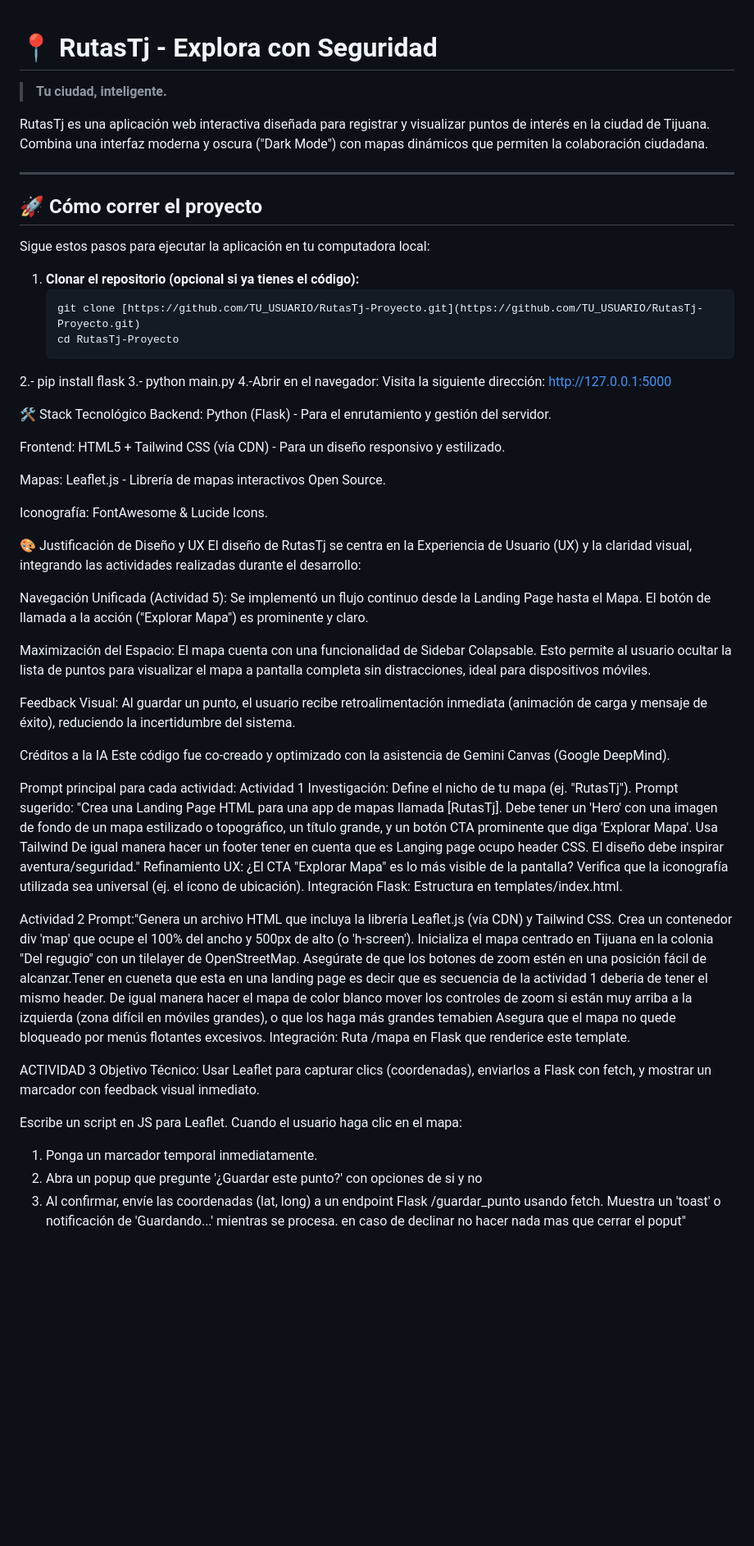
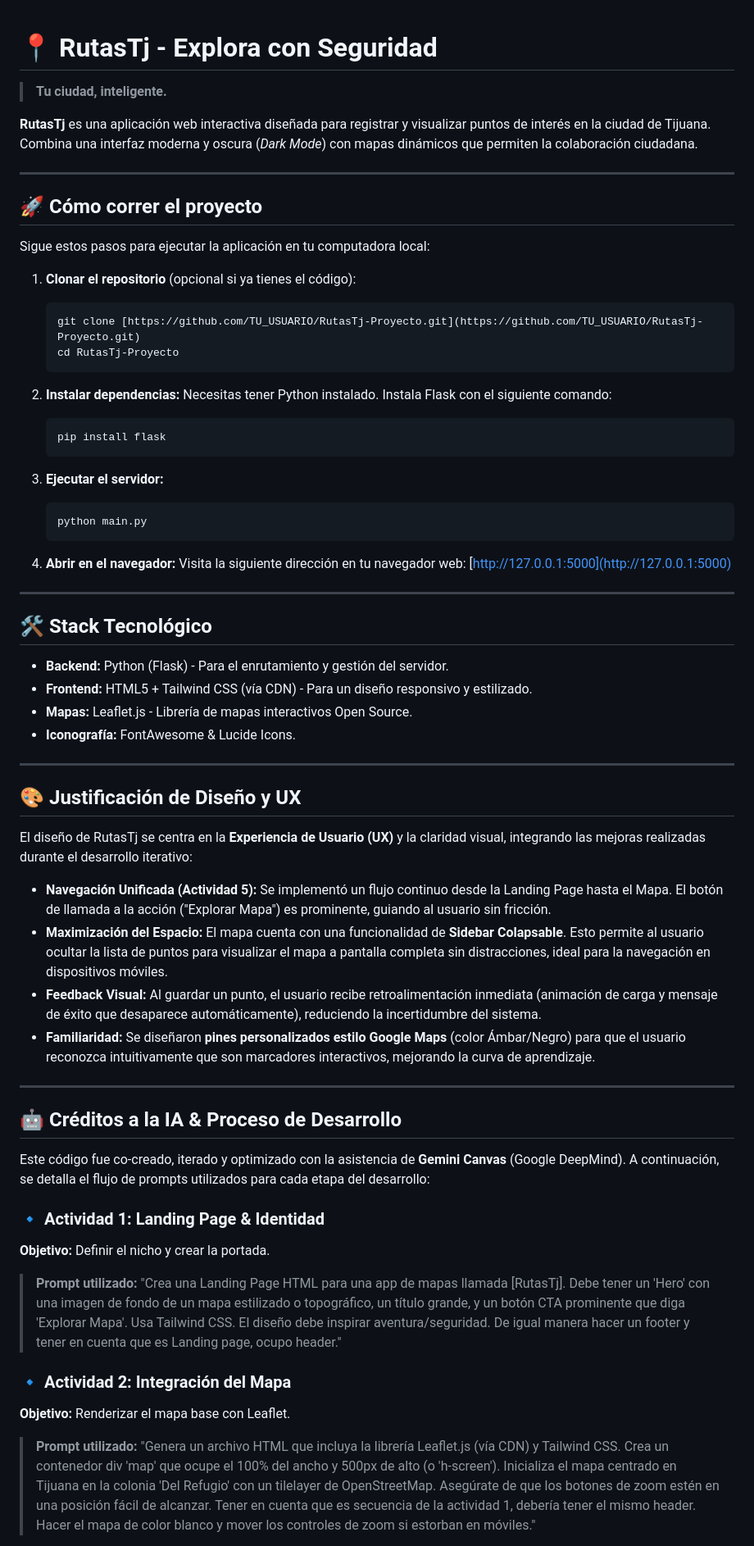
Before and after one commit to AxelLeyva17/Rutas, a Markdown page: README.md, the part around one of its changes. Shown at 82% size. GitHub-like rendering; blank space fills up the shorter version.

Commit message:
Mejora de dieseño

````diff
--- a/README.md
+++ b/README.md
@@ -1,7 +1,8 @@
 # 📍 RutasTj - Explora con Seguridad
+
 > **Tu ciudad, inteligente.**
 
-RutasTj es una aplicación web interactiva diseñada para registrar y visualizar puntos de interés en la ciudad de Tijuana. Combina una interfaz moderna y oscura ("Dark Mode") con mapas dinámicos que permiten la colaboración ciudadana.
+**RutasTj** es una aplicación web interactiva diseñada para registrar y visualizar puntos de interés en la ciudad de Tijuana. Combina una interfaz moderna y oscura (*Dark Mode*) con mapas dinámicos que permiten la colaboración ciudadana.
 
 ---
 
@@ -9,59 +10,60 @@ RutasTj es una aplicación web interactiva diseñada para registrar y visualizar
 
 Sigue estos pasos para ejecutar la aplicación en tu computadora local:
 
-1. **Clonar el repositorio (opcional si ya tienes el código):**
-   ```bash
-   git clone [https://github.com/TU_USUARIO/RutasTj-Proyecto.git](https://github.com/TU_USUARIO/RutasTj-Proyecto.git)
-   cd RutasTj-Proyecto
-2.- pip install flask
-3.- python main.py
-4.-Abrir en el navegador: Visita la siguiente dirección: http://127.0.0.1:5000
+1.  **Clonar el repositorio** (opcional si ya tienes el código):
+    ```bash
+    git clone [https://github.com/TU_USUARIO/RutasTj-Proyecto.git](https://github.com/TU_USUARIO/RutasTj-Proyecto.git)
+    cd RutasTj-Proyecto
+    ```
 
+2.  **Instalar dependencias:**
+    Necesitas tener Python instalado. Instala Flask con el siguiente comando:
+    ```bash
+    pip install flask
+    ```
 
-🛠 Stack Tecnológico
-Backend: Python (Flask) - Para el enrutamiento y gestión del servidor.
+3.  **Ejecutar el servidor:**
+    ```bash
+    python main.py
+    ```
 
-Frontend: HTML5 + Tailwind CSS (vía CDN) - Para un diseño responsivo y estilizado.
+4.  **Abrir en el navegador:**
+    Visita la siguiente dirección en tu navegador web:
+    [http://127.0.0.1:5000](http://127.0.0.1:5000)
 
-Mapas: Leaflet.js - Librería de mapas interactivos Open Source.
+---
 
-Iconografía: FontAwesome & Lucide Icons.
+## 🛠 Stack Tecnológico
 
-🎨 Justificación de Diseño y UX
-El diseño de RutasTj se centra en la Experiencia de Usuario (UX) y la claridad visual, integrando las actividades realizadas durante el desarrollo:
+* **Backend:** Python (Flask) - Para el enrutamiento y gestión del servidor.
+* **Frontend:** HTML5 + Tailwind CSS (vía CDN) - Para un diseño responsivo y estilizado.
+* **Mapas:** Leaflet.js - Librería de mapas interactivos Open Source.
+* **Iconografía:** FontAwesome & Lucide Icons.
 
-Navegación Unificada (Actividad 5): Se implementó un flujo continuo desde la Landing Page hasta el Mapa. El botón de llamada a la acción ("Explorar Mapa") es prominente y claro.
+---
 
-Maximización del Espacio: El mapa cuenta con una funcionalidad de Sidebar Colapsable. Esto permite al usuario ocultar la lista de puntos para visualizar el mapa a pantalla completa sin distracciones, ideal para dispositivos móviles.
+## 🎨 Justificación de Diseño y UX
 
-Feedback Visual: Al guardar un punto, el usuario recibe retroalimentación inmediata (animación de carga y mensaje de éxito), reduciendo la incertidumbre del sistema.
+El diseño de RutasTj se centra en la **Experiencia de Usuario (UX)** y la claridad visual, integrando las mejoras realizadas durante el desarrollo iterativo:
 
-Créditos a la IA
-Este código fue co-creado y optimizado con la asistencia de Gemini Canvas (Google DeepMind).
+* **Navegación Unificada (Actividad 5):** Se implementó un flujo continuo desde la Landing Page hasta el Mapa. El botón de llamada a la acción ("Explorar Mapa") es prominente, guiando al usuario sin fricción.
+* **Maximización del Espacio:** El mapa cuenta con una funcionalidad de **Sidebar Colapsable**. Esto permite al usuario ocultar la lista de puntos para visualizar el mapa a pantalla completa sin distracciones, ideal para la navegación en dispositivos móviles.
+* **Feedback Visual:** Al guardar un punto, el usuario recibe retroalimentación inmediata (animación de carga y mensaje de éxito que desaparece automáticamente), reduciendo la incertidumbre del sistema.
+* **Familiaridad:** Se diseñaron **pines personalizados estilo Google Maps** (color Ámbar/Negro) para que el usuario reconozca intuitivamente que son marcadores interactivos, mejorando la curva de aprendizaje.
 
-Prompt principal para cada actividad:
-Actividad 1
-Investigación: Define el nicho de tu mapa (ej. "RutasTj").
-Prompt sugerido: "Crea una Landing Page HTML para una app de mapas llamada [RutasTj]. Debe tener un 'Hero' con una imagen de fondo de un mapa estilizado o topográfico, un título grande, y un botón CTA prominente que diga 'Explorar Mapa'. Usa Tailwind
-De igual manera hacer un footer tener en cuenta que es Langing page ocupo header
-CSS. El diseño debe inspirar aventura/seguridad."
-Refinamiento UX:
-¿El CTA "Explorar Mapa" es lo más visible de la pantalla?
-Verifica que la iconografía utilizada sea universal (ej. el ícono de ubicación).
-Integración Flask: Estructura en templates/index.html.
+---
 
-Actividad 2
-Prompt:"Genera un archivo HTML que incluya la librería Leaflet.js (vía CDN) y Tailwind CSS. Crea un contenedor div 'map' que ocupe el 100% del ancho y 500px de alto (o 'h-screen'). Inicializa el mapa centrado en Tijuana en la colonia "Del regugio" con un tilelayer de OpenStreetMap. Asegúrate de que los botones de zoom estén en una posición fácil de alcanzar.Tener en cueneta que esta en una landing page es decir que  es secuencia de la actividad 1 deberia de tener el mismo header.
-De igual manera hacer el mapa de color blanco mover los controles de zoom si están muy arriba a la izquierda (zona difícil en móviles grandes), o que los haga más grandes temabien Asegura que el mapa no quede bloqueado por menús flotantes excesivos.
-Integración: Ruta /mapa en Flask que renderice este template.
+## 🤖 Créditos a la IA & Proceso de Desarrollo
 
+Este código fue co-creado, iterado y optimizado con la asistencia de **Gemini Canvas** (Google DeepMind). A continuación, se detalla el flujo de prompts utilizados para cada etapa del desarrollo:
 
-ACTIVIDAD 3
-Objetivo Técnico:
-Usar Leaflet para capturar clics (coordenadas), enviarlos a Flask con fetch, y mostrar un marcador con feedback visual inmediato.
+### 🔹 Actividad 1: Landing Page & Identidad
+**Objetivo:** Definir el nicho y crear la portada.
+> **Prompt utilizado:**
+> "Crea una Landing Page HTML para una app de mapas llamada [RutasTj]. Debe tener un 'Hero' con una imagen de fondo de un mapa estilizado o topográfico, un título grande, y un botón CTA prominente que diga 'Explorar Mapa'. Usa Tailwind CSS. El diseño debe inspirar aventura/seguridad. De igual manera hacer un footer y tener en cuenta que es Landing page, ocupo header."
 
-Escribe un script en JS para Leaflet. Cuando el usuario haga clic en el mapa:
-1. Ponga un marcador temporal inmediatamente.
-2. Abra un popup que pregunte '¿Guardar este punto?' con opciones de si y no
-3. Al confirmar, envíe las coordenadas (lat, long) a un endpoint Flask /guardar_punto usando fetch. Muestra un 'toast' o notificación de 'Guardando...' mientras se procesa. en caso de declinar no hacer nada mas que cerrar el poput"
+### 🔹 Actividad 2: Integración del Mapa
+**Objetivo:** Renderizar el mapa base con Leaflet.
+> **Prompt utilizado:**
+> "Genera un archivo HTML que incluya la librería Leaflet.js (vía CDN) y Tailwind CSS. Crea un contenedor div 'map' que ocupe el 100% del ancho y 500px de alto (o 'h-screen'). Inicializa el mapa centrado en Tijuana en la colonia 'Del Refugio' con un tilelayer de OpenStreetMap. Asegúrate de que los botones de zoom estén en una posición fácil de alcanzar. Tener en cuenta que es secuencia de la actividad 1, debería tener el mismo header. Hacer el mapa de color blanco y mover los controles de zoom si estorban en móviles."
 
````
Also changed, not shown: other parts of README.md (+17 -14 lines).
